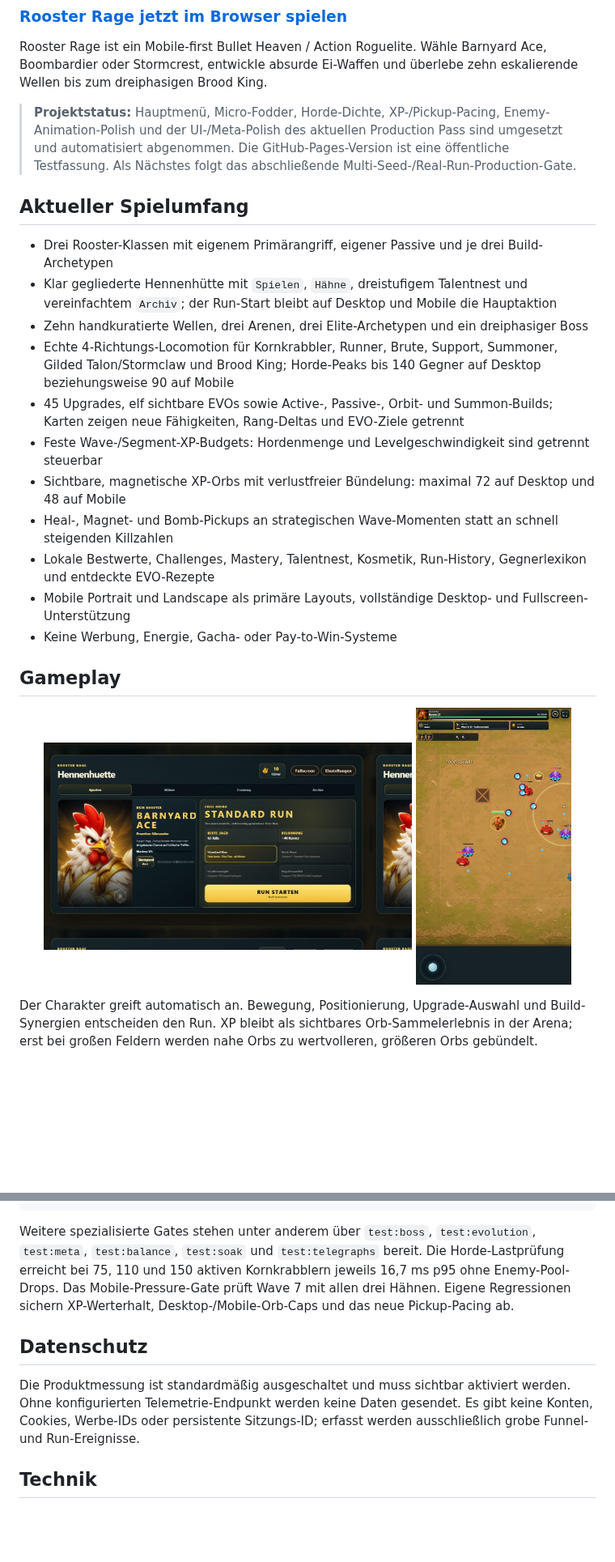
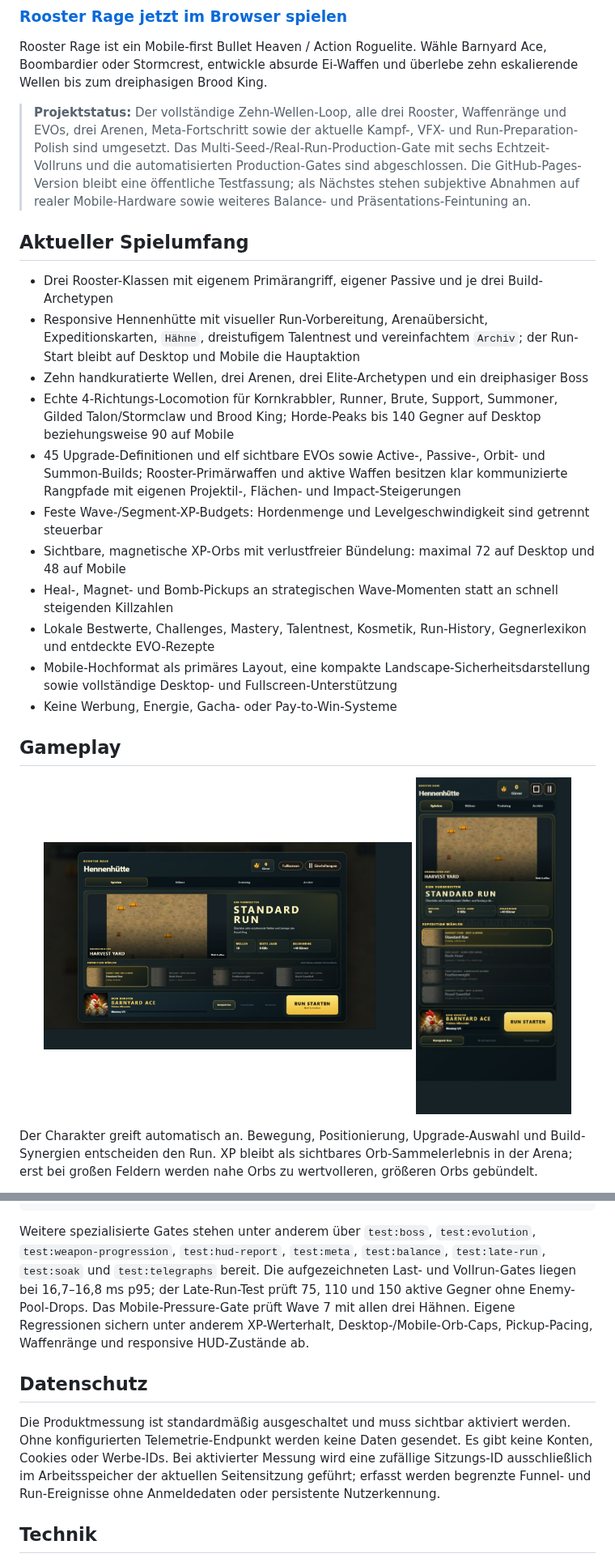
Before and after one commit to emfau88/RoosterRage, a Markdown page: README.md, 2 parts joined by grey strips. Shown at 81% size. Rendered like a GitHub page; pictures changed too: docs/marketing/screenshots/05-run-preparation-desktop.png (added), docs/marketing/screenshots/06-run-preparation-mobile-portrait.png (added); blank space fills up the shorter version.

Commit message:
Restore fullscreen controls and refresh README

````diff
--- a/README.md
+++ b/README.md
@@ -8,29 +8,29 @@
 
 Rooster Rage ist ein Mobile-first Bullet Heaven / Action Roguelite. Wähle Barnyard Ace, Boombardier oder Stormcrest, entwickle absurde Ei-Waffen und überlebe zehn eskalierende Wellen bis zum dreiphasigen Brood King.
 
-> **Projektstatus:** Hauptmenü, Micro-Fodder, Horde-Dichte, XP-/Pickup-Pacing, Enemy-Animation-Polish und der UI-/Meta-Polish des aktuellen Production Pass sind umgesetzt und automatisiert abgenommen. Die GitHub-Pages-Version ist eine öffentliche Testfassung. Als Nächstes folgt das abschließende Multi-Seed-/Real-Run-Production-Gate.
+> **Projektstatus:** Der vollständige Zehn-Wellen-Loop, alle drei Rooster, Waffenränge und EVOs, drei Arenen, Meta-Fortschritt sowie der aktuelle Kampf-, VFX- und Run-Preparation-Polish sind umgesetzt. Das Multi-Seed-/Real-Run-Production-Gate mit sechs Echtzeit-Vollruns und die automatisierten Production-Gates sind abgeschlossen. Die GitHub-Pages-Version bleibt eine öffentliche Testfassung; als Nächstes stehen subjektive Abnahmen auf realer Mobile-Hardware sowie weiteres Balance- und Präsentations-Feintuning an.
 
 ## Aktueller Spielumfang
 
 - Drei Rooster-Klassen mit eigenem Primärangriff, eigener Passive und je drei Build-Archetypen
-- Klar gegliederte Hennenhütte mit `Spielen`, `Hähne`, dreistufigem Talentnest und vereinfachtem `Archiv`; der Run-Start bleibt auf Desktop und Mobile die Hauptaktion
+- Responsive Hennenhütte mit visueller Run-Vorbereitung, Arenaübersicht, Expeditionskarten, `Hähne`, dreistufigem Talentnest und vereinfachtem `Archiv`; der Run-Start bleibt auf Desktop und Mobile die Hauptaktion
 - Zehn handkuratierte Wellen, drei Arenen, drei Elite-Archetypen und ein dreiphasiger Boss
 - Echte 4-Richtungs-Locomotion für Kornkrabbler, Runner, Brute, Support,
   Summoner, Gilded Talon/Stormclaw und Brood King; Horde-Peaks bis 140 Gegner
   auf Desktop beziehungsweise 90 auf Mobile
-- 45 Upgrades, elf sichtbare EVOs sowie Active-, Passive-, Orbit- und Summon-Builds; Karten zeigen neue Fähigkeiten, Rang-Deltas und EVO-Ziele getrennt
+- 45 Upgrade-Definitionen und elf sichtbare EVOs sowie Active-, Passive-, Orbit- und Summon-Builds; Rooster-Primärwaffen und aktive Waffen besitzen klar kommunizierte Rangpfade mit eigenen Projektil-, Flächen- und Impact-Steigerungen
 - Feste Wave-/Segment-XP-Budgets: Hordenmenge und Levelgeschwindigkeit sind getrennt steuerbar
 - Sichtbare, magnetische XP-Orbs mit verlustfreier Bündelung: maximal 72 auf Desktop und 48 auf Mobile
 - Heal-, Magnet- und Bomb-Pickups an strategischen Wave-Momenten statt an schnell steigenden Killzahlen
 - Lokale Bestwerte, Challenges, Mastery, Talentnest, Kosmetik, Run-History, Gegnerlexikon und entdeckte EVO-Rezepte
-- Mobile Portrait und Landscape als primäre Layouts, vollständige Desktop- und Fullscreen-Unterstützung
+- Mobile-Hochformat als primäres Layout, eine kompakte Landscape-Sicherheitsdarstellung sowie vollständige Desktop- und Fullscreen-Unterstützung
 - Keine Werbung, Energie, Gacha- oder Pay-to-Win-Systeme
 
 ## Gameplay
 
 <p align="center">
-  <img src="docs/qa/next-production-pass/menu-after-desktop-960x540.png" alt="Neue Hennenhütte im Desktop-Layout" width="64%">
-  <img src="docs/marketing/screenshots/04-boombardier-mobile-portrait.png" alt="Boombardier im Mobile-Portrait-Layout" width="27%">
+  <img src="docs/marketing/screenshots/05-run-preparation-desktop.png" alt="Aktuelle Run-Vorbereitung im Desktop-Layout" width="64%">
+  <img src="docs/marketing/screenshots/06-run-preparation-mobile-portrait.png" alt="Aktuelle Run-Vorbereitung im Mobile-Hochformat" width="27%">
 </p>
 
 Der Charakter greift automatisch an. Bewegung, Positionierung, Upgrade-Auswahl und Build-Synergien entscheiden den Run. XP bleibt als sichtbares Orb-Sammelerlebnis in der Arena; erst bei großen Feldern werden nahe Orbs zu wertvolleren, größeren Orbs gebündelt.
@@ -73,11 +73,11 @@ npm run test:product
 npm run test:acceptance
 ```
 
-Weitere spezialisierte Gates stehen unter anderem über `test:boss`, `test:evolution`, `test:meta`, `test:balance`, `test:soak` und `test:telegraphs` bereit. Die Horde-Lastprüfung erreicht bei 75, 110 und 150 aktiven Kornkrabblern jeweils 16,7 ms p95 ohne Enemy-Pool-Drops. Das Mobile-Pressure-Gate prüft Wave 7 mit allen drei Hähnen. Eigene Regressionen sichern XP-Werterhalt, Desktop-/Mobile-Orb-Caps und das neue Pickup-Pacing ab.
+Weitere spezialisierte Gates stehen unter anderem über `test:boss`, `test:evolution`, `test:weapon-progression`, `test:hud-report`, `test:meta`, `test:balance`, `test:late-run`, `test:soak` und `test:telegraphs` bereit. Die aufgezeichneten Last- und Vollrun-Gates liegen bei 16,7–16,8 ms p95; der Late-Run-Test prüft 75, 110 und 150 aktive Gegner ohne Enemy-Pool-Drops. Das Mobile-Pressure-Gate prüft Wave 7 mit allen drei Hähnen. Eigene Regressionen sichern unter anderem XP-Werterhalt, Desktop-/Mobile-Orb-Caps, Pickup-Pacing, Waffenränge und responsive HUD-Zustände ab.
 
 ## Datenschutz
 
-Die Produktmessung ist standardmäßig ausgeschaltet und muss sichtbar aktiviert werden. Ohne konfigurierten Telemetrie-Endpunkt werden keine Daten gesendet. Es gibt keine Konten, Cookies, Werbe-IDs oder persistente Sitzungs-ID; erfasst werden ausschließlich grobe Funnel- und Run-Ereignisse.
+Die Produktmessung ist standardmäßig ausgeschaltet und muss sichtbar aktiviert werden. Ohne konfigurierten Telemetrie-Endpunkt werden keine Daten gesendet. Es gibt keine Konten, Cookies oder Werbe-IDs. Bei aktivierter Messung wird eine zufällige Sitzungs-ID ausschließlich im Arbeitsspeicher der aktuellen Seitensitzung geführt; erfasst werden begrenzte Funnel- und Run-Ereignisse ohne Anmeldedaten oder persistente Nutzerkennung.
 
 ## Technik
 
````
Also changed, not shown: 3 other files.
